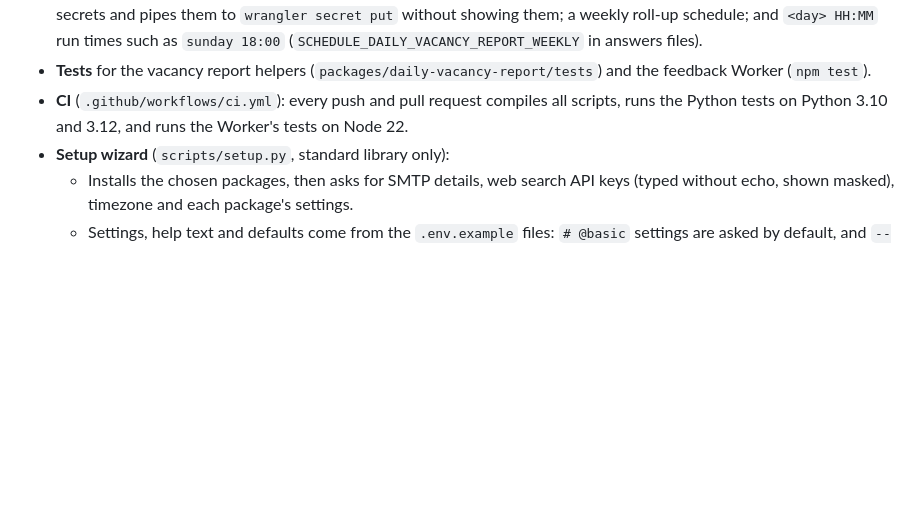
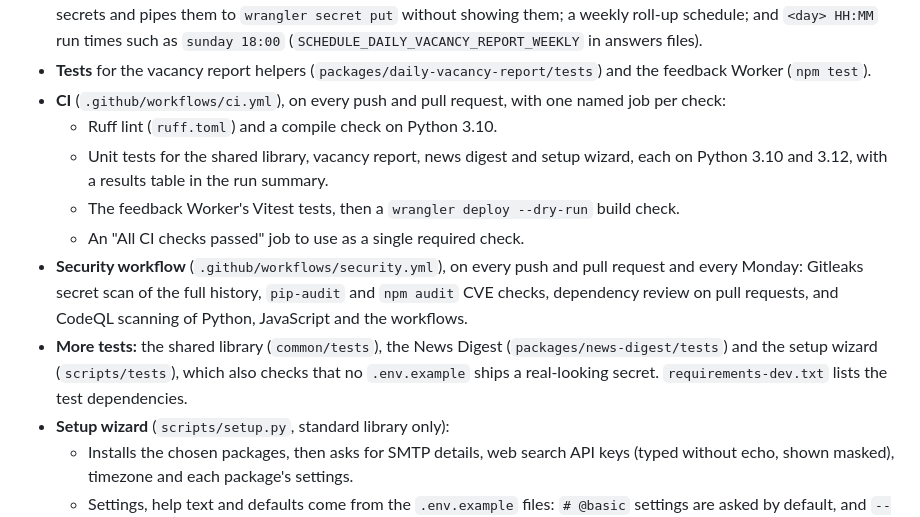
Before and after one commit to Metaheurist/HermitShell, a Markdown page: CHANGELOG.md, the part around the change. GitHub-like rendering; blank space fills up the shorter version.

```diff
--- a/CHANGELOG.md
+++ b/CHANGELOG.md
@@ -48,8 +48,21 @@ using [Semantic Versioning](https://semver.org/).
   (`SCHEDULE_DAILY_VACANCY_REPORT_WEEKLY` in answers files).
 - **Tests** for the vacancy report helpers (`packages/daily-vacancy-report/tests`) and the
   feedback Worker (`npm test`).
-- **CI** (`.github/workflows/ci.yml`): every push and pull request compiles all scripts, runs
-  the Python tests on Python 3.10 and 3.12, and runs the Worker's tests on Node 22.
+- **CI** (`.github/workflows/ci.yml`), on every push and pull request, with one named job per
+  check:
+  - Ruff lint (`ruff.toml`) and a compile check on Python 3.10.
+  - Unit tests for the shared library, vacancy report, news digest and setup wizard, each on
+    Python 3.10 and 3.12, with a results table in the run summary.
+  - The feedback Worker's Vitest tests, then a `wrangler deploy --dry-run` build check.
+  - An "All CI checks passed" job to use as a single required check.
+- **Security workflow** (`.github/workflows/security.yml`), on every push and pull request and
+  every Monday: Gitleaks secret scan of the full history, `pip-audit` and `npm audit` CVE
+  checks, dependency review on pull requests, and CodeQL scanning of Python, JavaScript and the
+  workflows.
+- **More tests:** the shared library (`common/tests`), the News Digest
+  (`packages/news-digest/tests`) and the setup wizard (`scripts/tests`), which also checks that
+  no `.env.example` ships a real-looking secret. `requirements-dev.txt` lists the test
+  dependencies.
 - **Setup wizard** (`scripts/setup.py`, standard library only):
   - Installs the chosen packages, then asks for SMTP details, web search API keys (typed
     without echo, shown masked), timezone and each package's settings.
```
Also changed, not shown: README.md (+24 -3 lines), packages/news-digest/README.md (+1 -0 lines).
